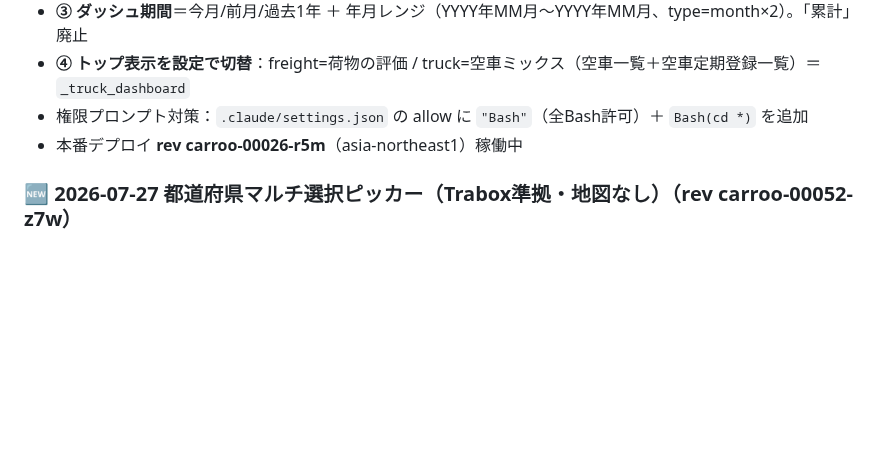
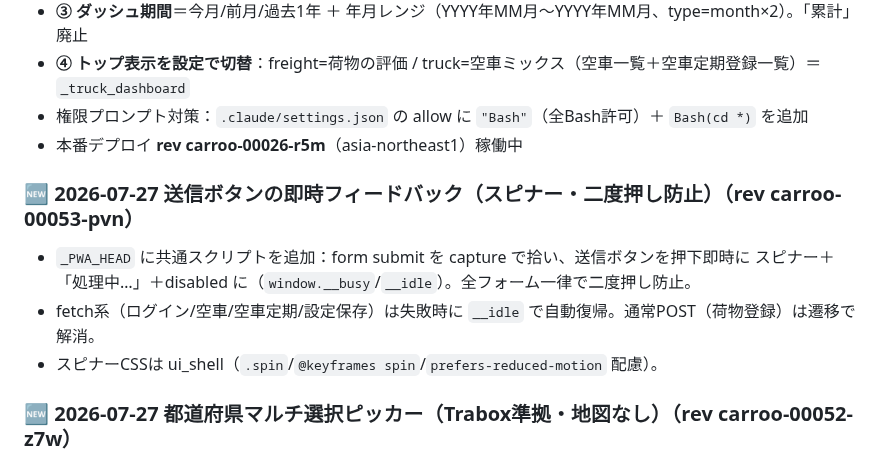
Before and after one commit to hiroto-aves/Carroo, a Markdown page: PROGRESS.md, the part around the change. Drawn GitHub-style; blank space fills up the shorter version.

Commit message:
feat: 送信ボタンの即時フィードバック（スピナー＋二度押し防止）
- _PWA_HEAD に共通スクリプト。form submit(capture)で送信ボタンを押下即時にスピナー+処理中+disabled化
- window.__busy/__idle。fetch系(ログイン/空車/定期/設定)は失敗時 __idle で復帰、通常POST(荷物)は遷移で解消
- スピナーCSSを ui_shell に追加（prefers-reduced-motion 配慮）
- 本番 rev carroo-00053-pvn

Co-Authored-By: Claude Opus 4.8 <noreply@anthropic.com>

```diff
--- a/PROGRESS.md
+++ b/PROGRESS.md
@@ -15,6 +15,12 @@
 - **④ トップ表示を設定で切替**：freight=荷物の評価 / truck=空車ミックス（空車一覧＋空車定期登録一覧）＝`_truck_dashboard`
 - 権限プロンプト対策：`.claude/settings.json` の allow に `"Bash"`（全Bash許可）＋ `Bash(cd *)` を追加
 - 本番デプロイ **rev carroo-00026-r5m**（asia-northeast1）稼働中
+
+### 🆕 2026-07-27 送信ボタンの即時フィードバック（スピナー・二度押し防止）（rev carroo-00053-pvn）
+- `_PWA_HEAD` に共通スクリプトを追加：form submit を capture で拾い、送信ボタンを押下即時に
+  スピナー＋「処理中…」＋disabled に（`window.__busy`/`__idle`）。全フォーム一律で二度押し防止。
+- fetch系（ログイン/空車/空車定期/設定保存）は失敗時に `__idle` で自動復帰。通常POST（荷物登録）は遷移で解消。
+- スピナーCSSは ui_shell（`.spin`/`@keyframes spin`/`prefers-reduced-motion` 配慮）。
 
 ### 🆕 2026-07-27 都道府県マルチ選択ピッカー（Trabox準拠・地図なし）（rev carroo-00052-z7w）
 - `app/widgets.py` 新設：`pref_picker(field, selected_csv)` ＋ `PREF_PICKER_JS`（ページに1回）。
```
